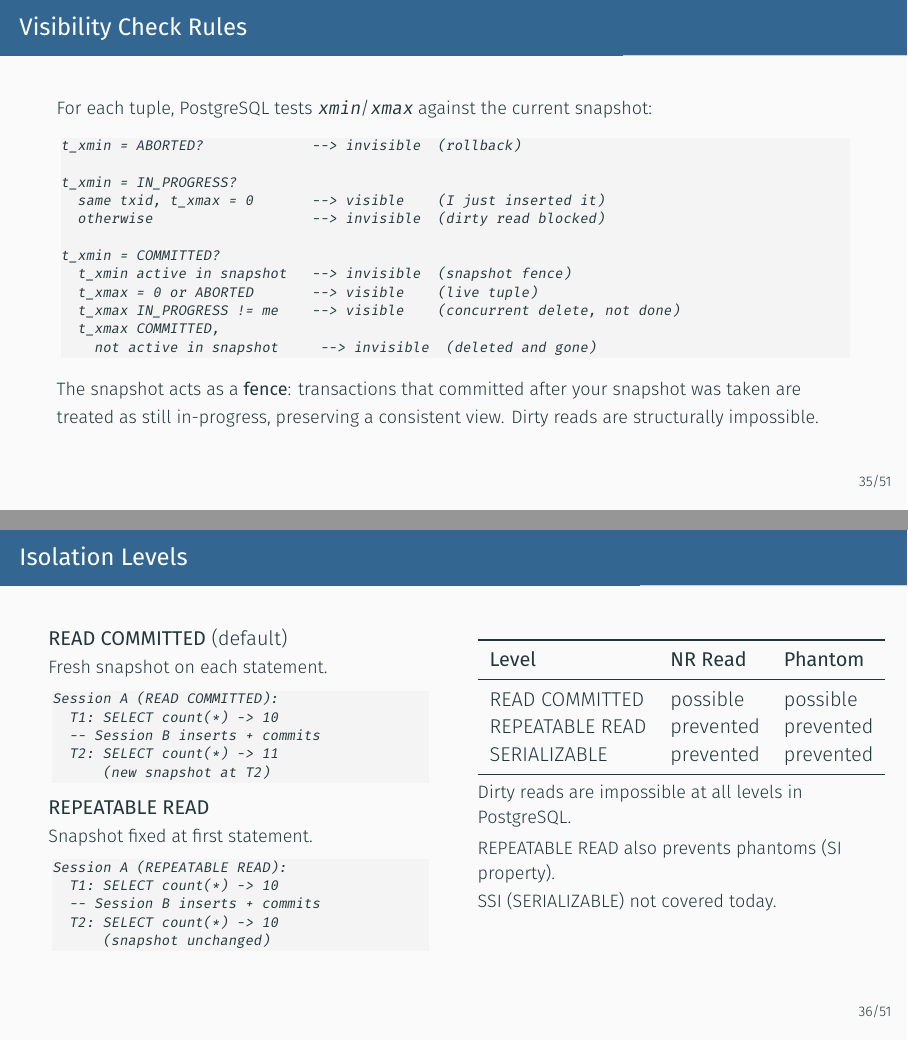
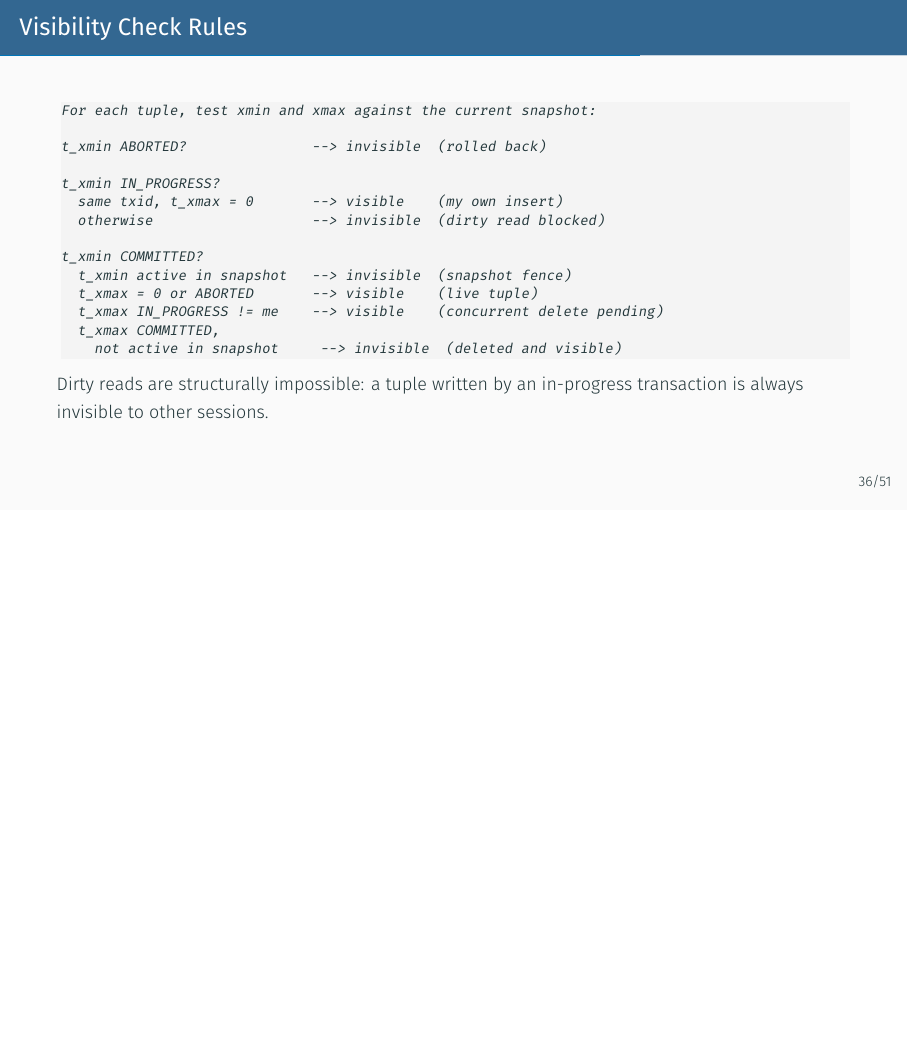
Before and after one commit to amitprabhudesai/oltp-workloads-pg-workshop, LaTeX slides (slides/slides.tex): pages 39 and 40 of 70 before the commit and page 40 of 70 after it, the two joined at a grey line, the shorter picture padded with empty space. Compiled offline with XeLaTeX.

Commit message:
Rework transaction snapshot

```diff
--- a/slides/slides.tex
+++ b/slides/slides.tex
@@ -927,79 +925,26 @@ REPEATABLE READ:
 % -----------------------------------------------------------------------------
 \begin{frame}[fragile]{Visibility Check Rules}
 
-  {\small For each tuple, PostgreSQL tests \texttt{xmin}/\texttt{xmax}
-  against the current snapshot:}
-
-  \vspace{0.3em}
-\begin{lstlisting}[style=ascii]
-t_xmin = ABORTED?             --> invisible  (rollback)
-
-t_xmin = IN_PROGRESS?
-  same txid, t_xmax = 0       --> visible    (I just inserted it)
+\begin{lstlisting}[style=ascii]
+For each tuple, test xmin and xmax against the current snapshot:
+
+t_xmin ABORTED?               --> invisible  (rolled back)
+
+t_xmin IN_PROGRESS?
+  same txid, t_xmax = 0       --> visible    (my own insert)
   otherwise                   --> invisible  (dirty read blocked)
 
-t_xmin = COMMITTED?
+t_xmin COMMITTED?
   t_xmin active in snapshot   --> invisible  (snapshot fence)
   t_xmax = 0 or ABORTED       --> visible    (live tuple)
-  t_xmax IN_PROGRESS != me    --> visible    (concurrent delete, not done)
+  t_xmax IN_PROGRESS != me    --> visible    (concurrent delete pending)
   t_xmax COMMITTED,
-    not active in snapshot     --> invisible  (deleted and gone)
-\end{lstlisting}
-
-  \vspace{0.3em}
-  {\small The snapshot acts as a \textbf{fence}: transactions that committed
-  after your snapshot was taken are treated as still in-progress,
-  preserving a consistent view.  Dirty reads are structurally impossible.}
-
-\end{frame}
-
-% -----------------------------------------------------------------------------
-% Slide: Isolation Levels
-% -----------------------------------------------------------------------------
-\begin{frame}[fragile]{Isolation Levels}
-
-  \begin{columns}[T]
-    \column{0.48\textwidth}
-    \textbf{READ COMMITTED} (default)\\
-    {\small Fresh snapshot on each statement.}
-
-\begin{lstlisting}[style=ascii]
-Session A (READ COMMITTED):
-  T1: SELECT count(*) -> 10
-  -- Session B inserts + commits
-  T2: SELECT count(*) -> 11
-      (new snapshot at T2)
-\end{lstlisting}
-
-    \vspace{0.5em}
-    \textbf{REPEATABLE READ}\\
-    {\small Snapshot fixed at first statement.}
-
-\begin{lstlisting}[style=ascii]
-Session A (REPEATABLE READ):
-  T1: SELECT count(*) -> 10
-  -- Session B inserts + commits
-  T2: SELECT count(*) -> 10
-      (snapshot unchanged)
-\end{lstlisting}
-
-    \column{0.48\textwidth}
-    \vspace{0.5em}
-    \begin{tabular}{lll}
-      \toprule
-      \textbf{Level} & \textbf{NR Read} & \textbf{Phantom} \\
-      \midrule
-      READ COMMITTED  & possible  & possible  \\
-      REPEATABLE READ & prevented & prevented \\
-      SERIALIZABLE    & prevented & prevented \\
-      \bottomrule
-    \end{tabular}
-
-    \vspace{0.4em}
-    {\small Dirty reads are impossible at all levels in PostgreSQL.\\[0.3em]
-    REPEATABLE READ also prevents phantoms (SI property).\\
-    SSI (SERIALIZABLE) not covered today.}
-  \end{columns}
+    not active in snapshot     --> invisible  (deleted and visible)
+\end{lstlisting}
+
+  {\small Dirty reads are structurally impossible: a tuple written by an
+  in-progress transaction is always invisible to other sessions.}
+
 \end{frame}
 
 % -----------------------------------------------------------------------------
```
Also changed, not shown: slides/slides.tex (132 more changed lines).
